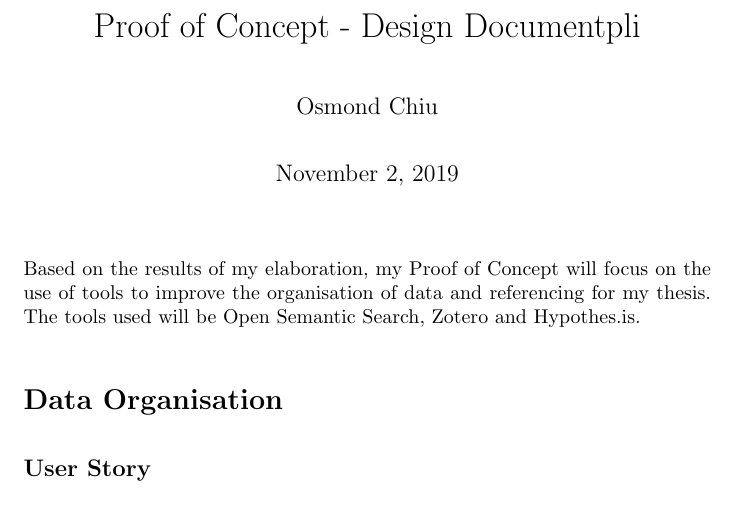
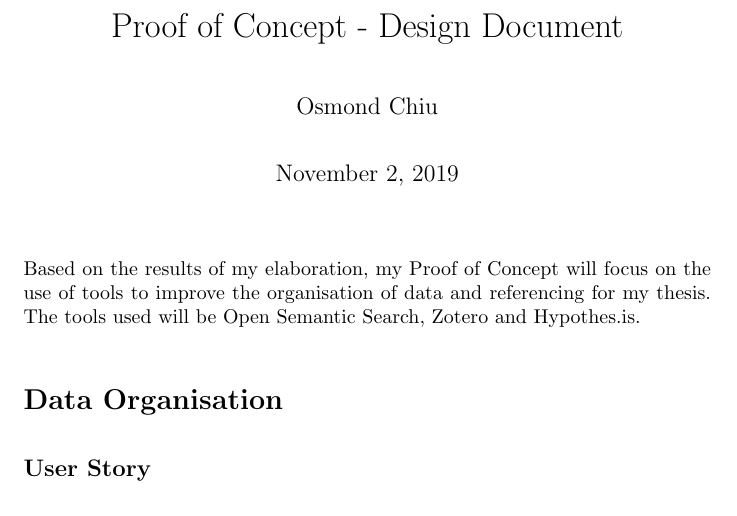
Before and after one commit to MQ-FOAR705/Osmond-Chiu---Proof-of-Concept---Implementation, a LaTeX document (User-Stories/main.tex): part of page 1 of 17, cut so that both start at the same text. Compiled offline with pdfLaTeX.

Commit message:
Update main.tex

```diff
--- a/User-Stories/main.tex
+++ b/User-Stories/main.tex
@@ -2,7 +2,7 @@
  \usepackage{graphicx}
 \setlength{\parindent}{0em}
 \setlength{\parskip}{1em}
-\title{Proof of Concept - Design Documentpli}
+\title{Proof of Concept - Design Document}
 \author{Osmond Chiu}
 
 \begin{document}
```
